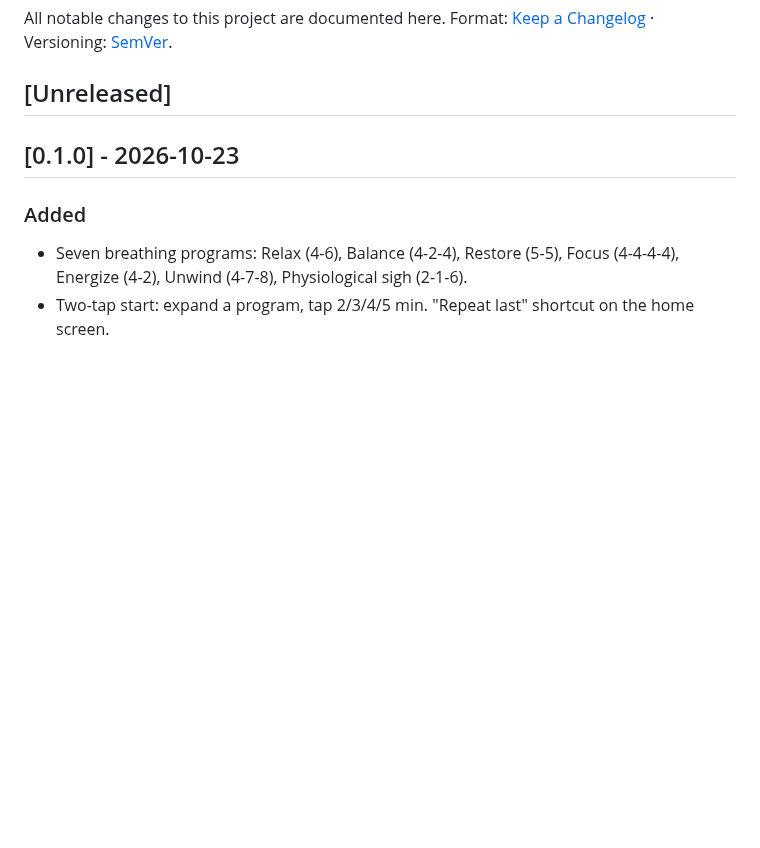
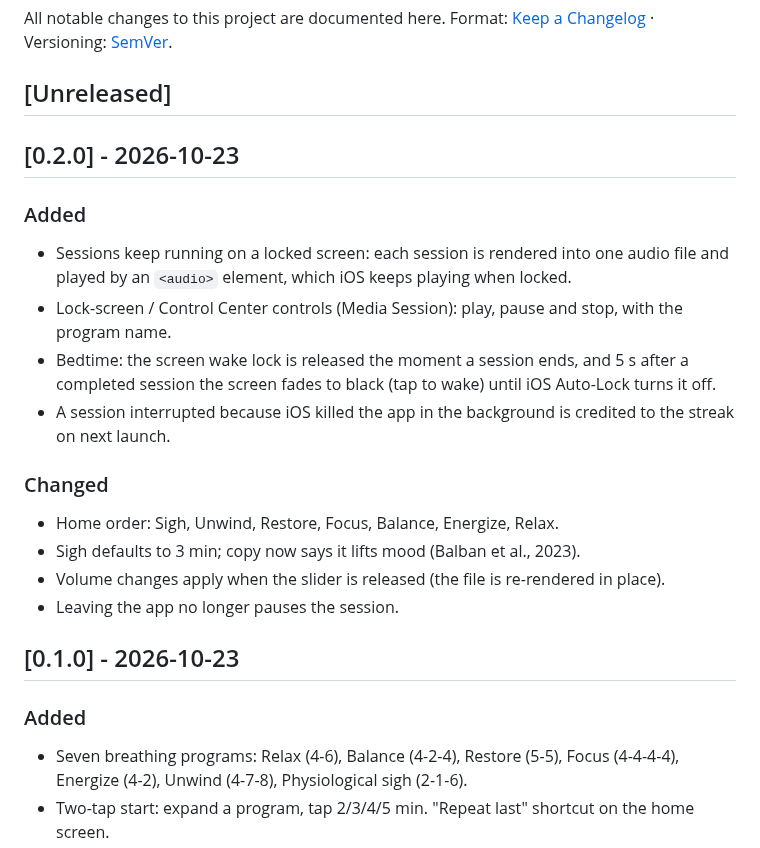
Before and after one commit to viktorbezhenar/v-calm, a Markdown page: CHANGELOG.md, the part around the change. Rendered like a GitHub page; blank space fills up the shorter version.

```diff
--- a/CHANGELOG.md
+++ b/CHANGELOG.md
@@ -4,6 +4,22 @@ All notable changes to this project are documented here.
 Format: [Keep a Changelog](https://keepachangelog.com/en/1.1.0/) · Versioning: [SemVer](https://semver.org/).
 
 ## [Unreleased]
+
+## [0.2.0] - 2026-10-23
+
+### Added
+
+- Sessions keep running on a locked screen: each session is rendered into one audio file and played by an `<audio>` element, which iOS keeps playing when locked.
+- Lock-screen / Control Center controls (Media Session): play, pause and stop, with the program name.
+- Bedtime: the screen wake lock is released the moment a session ends, and 5 s after a completed session the screen fades to black (tap to wake) until iOS Auto-Lock turns it off.
+- A session interrupted because iOS killed the app in the background is credited to the streak on next launch.
+
+### Changed
+
+- Home order: Sigh, Unwind, Restore, Focus, Balance, Energize, Relax.
+- Sigh defaults to 3 min; copy now says it lifts mood (Balban et al., 2023).
+- Volume changes apply when the slider is released (the file is re-rendered in place).
+- Leaving the app no longer pauses the session.
 
 ## [0.1.0] - 2026-10-23
 
```
Also changed, not shown: AGENTS.md (+1 -1 lines), README.md (+13 -10 lines), docs/screenshots/home.jpg, docs/screenshots/inhale.jpg, 13 other files.
